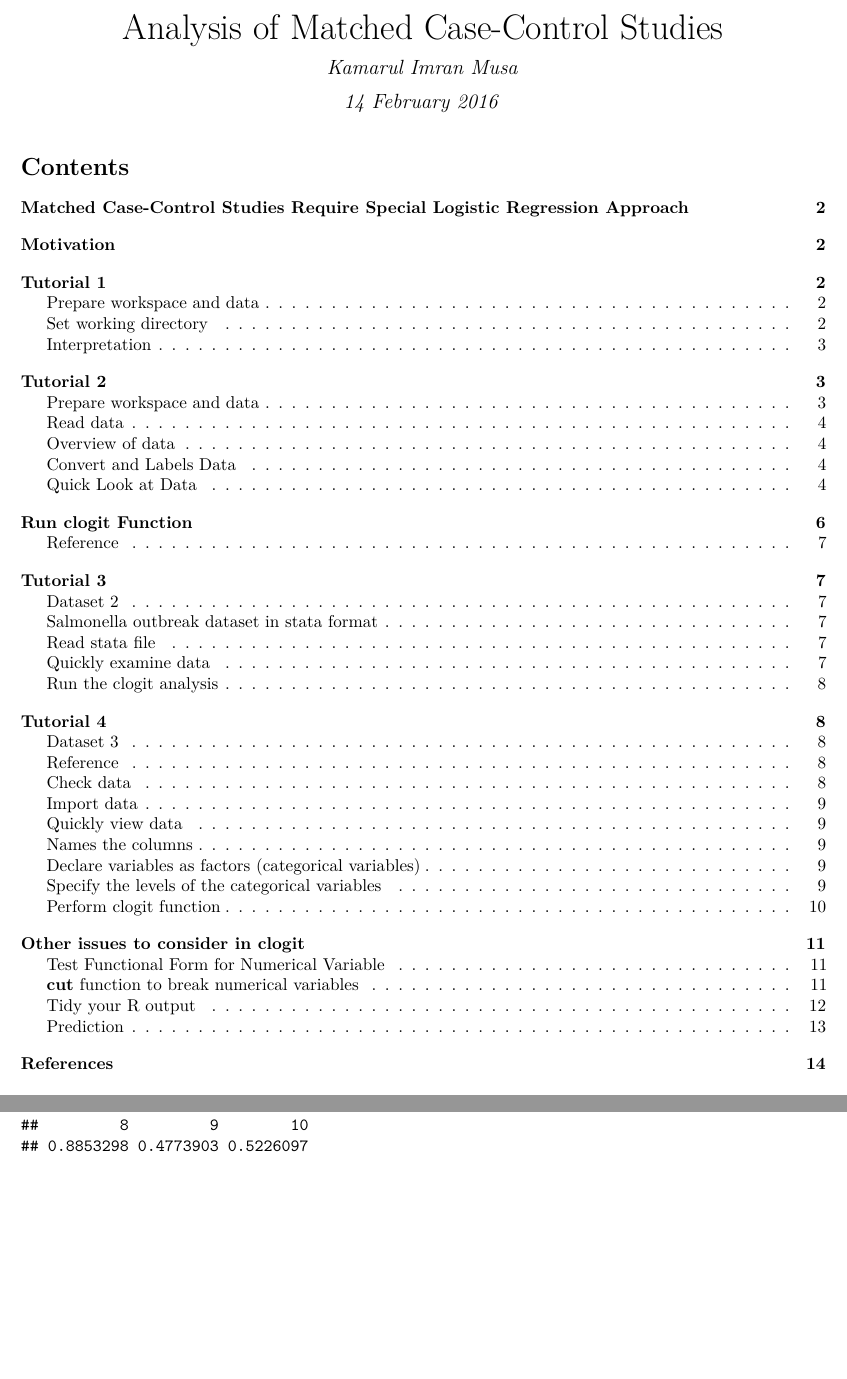
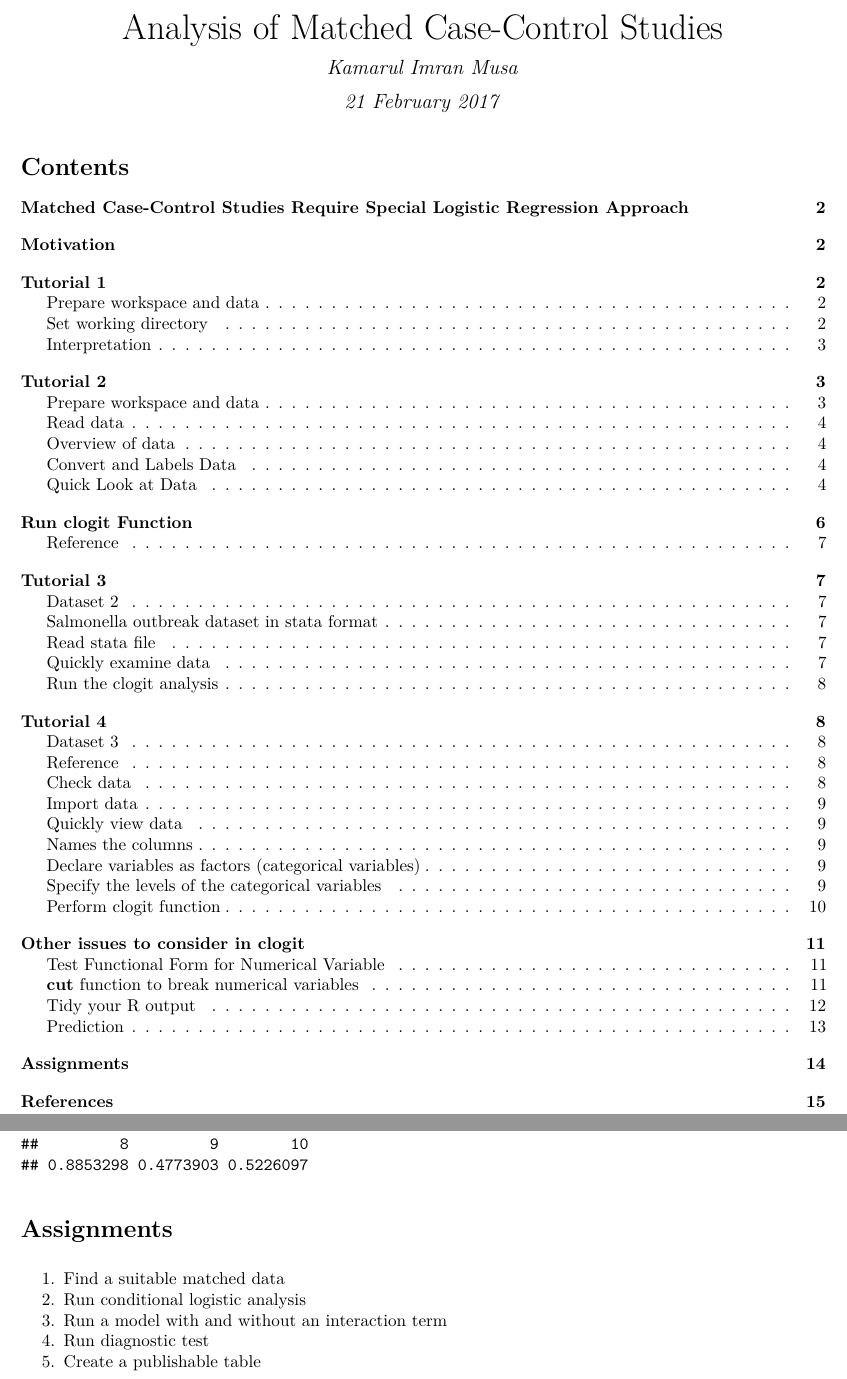
Before and after one commit to drkamarul/clogit, an R Markdown document (Practicals-clogit.Rmd): two parts of pages 1 and 14 of 14 before the commit and two parts of pages 1 and 14 of 15 after it, joined at a grey line, cut so that both start at the same text, the shorter picture padded with empty space. The pictures show the output file Practicals-clogit.pdf that the author committed with the source.

Commit message:
edit 21 Feb

````diff
--- a/Practicals-clogit.Rmd
+++ b/Practicals-clogit.Rmd
@@ -1,7 +1,7 @@
 ---
 title: "Analysis of Matched Case-Control Studies"
 author: "Kamarul Imran Musa"
-date: "14 February 2016"
+date: "21 February 2017"
 output:
   pdf_document:
     toc: true
@@ -328,7 +328,13 @@ odds_low <- predict(data3final, type = "risk")
 (odds_low/(odds_low+1))[1:10]
 ```
 
+# Assignments
 
+1.  Find a suitable matched data
+2.  Run conditional logistic analysis
+3.  Run a model with and without an interaction term
+4.  Run diagnostic test
+5.  Create a publishable table
 
 # References
 
````
Also changed, not shown: Practicals-clogit.pdf.
